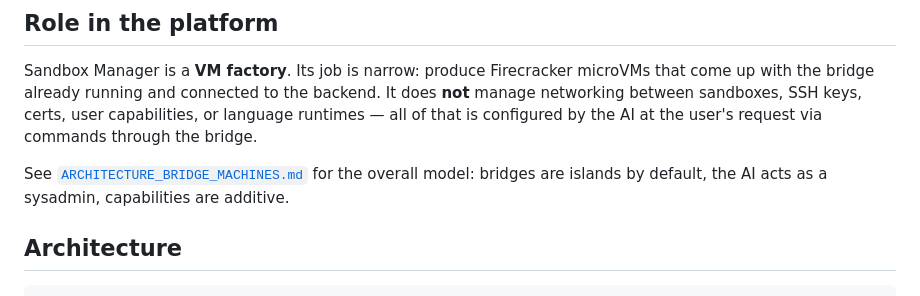
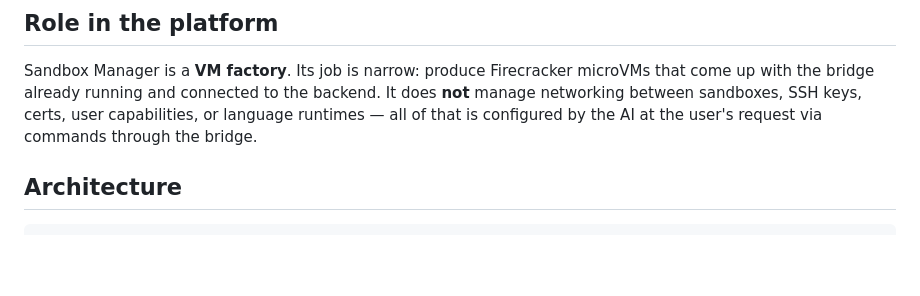
Before and after one commit to todoforai/sandbox-manager, a Markdown page: README.md, the part around the change. Rendered like a GitHub page; blank space fills up the shorter version.

Commit message:
docs: remove dead link to deleted ARCHITECTURE_BRIDGE_MACHINES.md
The doc described an aspirational thin-cloud model that diverged from the
shipped code (CloudDeviceService, tier-based provisioning, persistent user
homes, recovery SSH CA, etc).

```diff
--- a/README.md
+++ b/README.md
@@ -6,7 +6,6 @@ High-performance VM sandbox system using Firecracker microVMs with bridge PTY re
 
 Sandbox Manager is a **VM factory**. Its job is narrow: produce Firecracker microVMs that come up with the bridge already running and connected to the backend. It does **not** manage networking between sandboxes, SSH keys, certs, user capabilities, or language runtimes — all of that is configured by the AI at the user's request via commands through the bridge.
 
-See [`ARCHITECTURE_BRIDGE_MACHINES.md`](../ARCHITECTURE_BRIDGE_MACHINES.md) for the overall model: bridges are islands by default, the AI acts as a sysadmin, capabilities are additive.
 
 ## Architecture
 
```
